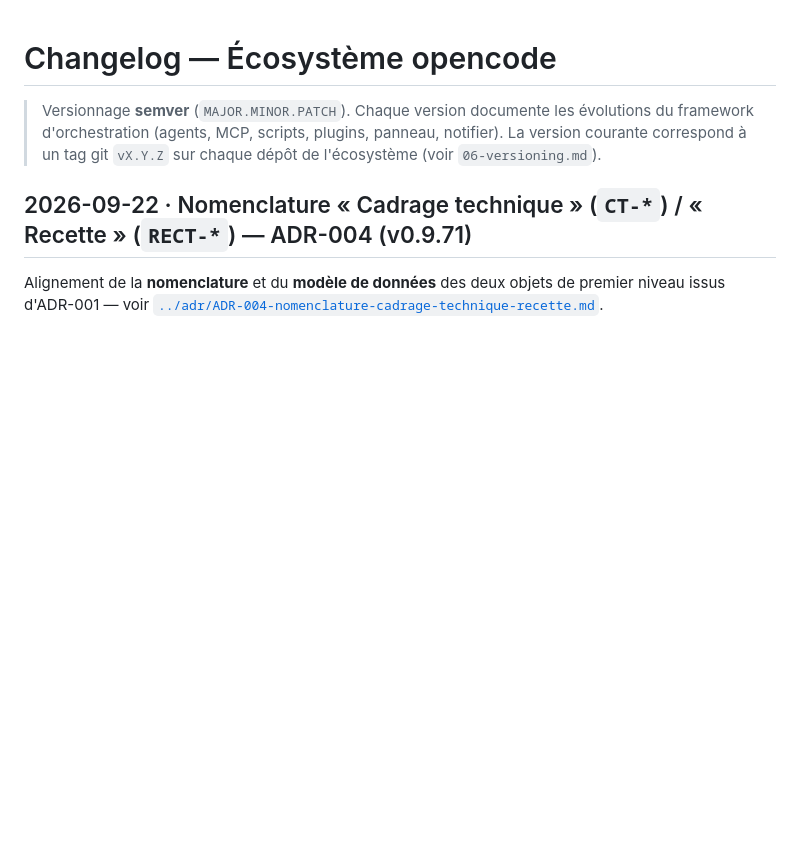
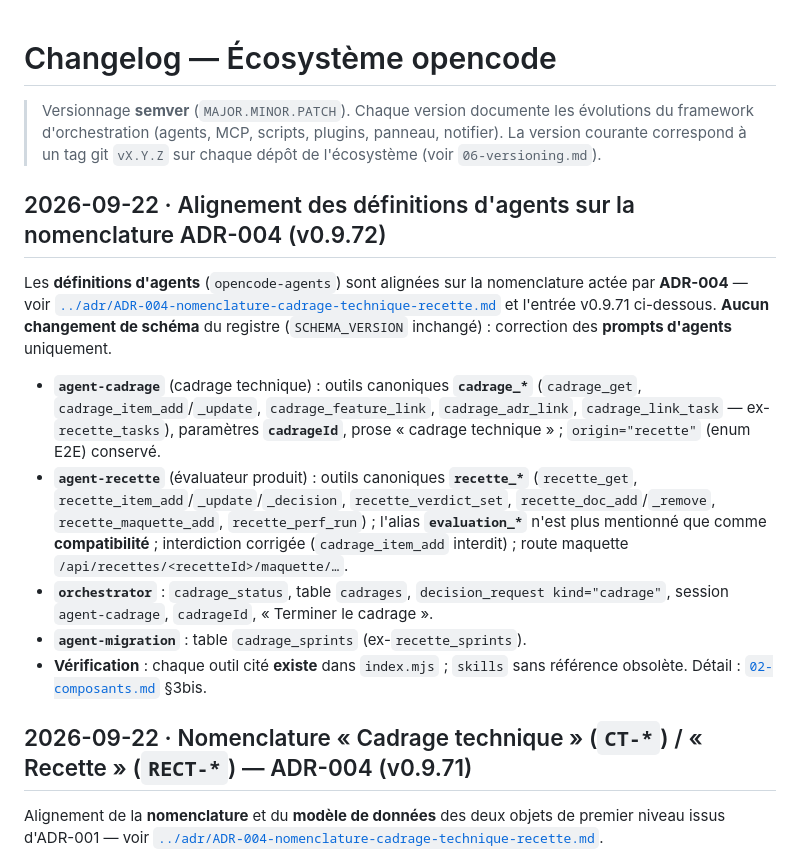
Before and after one commit to RINOHeinrich1/opencode-observability, a Markdown page: public/docs/CHANGELOG.md, the part around the change. Drawn GitHub-style; blank space fills up the shorter version.

```diff
--- a/public/docs/CHANGELOG.md
+++ b/public/docs/CHANGELOG.md
@@ -4,6 +4,31 @@
 > évolutions du framework d'orchestration (agents, MCP, scripts, plugins,
 > panneau, notifier). La version courante correspond à un tag git `vX.Y.Z` sur
 > chaque dépôt de l'écosystème (voir `06-versioning.md`).
+
+## 2026-09-22 · Alignement des définitions d'agents sur la nomenclature ADR-004 (v0.9.72)
+
+Les **définitions d'agents** (`opencode-agents`) sont alignées sur la nomenclature
+actée par **ADR-004** — voir
+[`../adr/ADR-004-nomenclature-cadrage-technique-recette.md`](../adr/ADR-004-nomenclature-cadrage-technique-recette.md)
+et l'entrée v0.9.71 ci-dessous. **Aucun changement de schéma** du registre
+(`SCHEMA_VERSION` inchangé) : correction des **prompts d'agents** uniquement.
+
+- **`agent-cadrage`** (cadrage technique) : outils canoniques **`cadrage_*`**
+  (`cadrage_get`, `cadrage_item_add`/`_update`, `cadrage_feature_link`,
+  `cadrage_adr_link`, `cadrage_link_task` — ex-`recette_tasks`), paramètres
+  **`cadrageId`**, prose « cadrage technique » ; `origin="recette"` (enum E2E)
+  conservé.
+- **`agent-recette`** (évaluateur produit) : outils canoniques **`recette_*`**
+  (`recette_get`, `recette_item_add`/`_update`/`_decision`, `recette_verdict_set`,
+  `recette_doc_add`/`_remove`, `recette_maquette_add`, `recette_perf_run`) ; l'alias
+  **`evaluation_*`** n'est plus mentionné que comme **compatibilité** ; interdiction
+  corrigée (`cadrage_item_add` interdit) ; route maquette
+  `/api/recettes/<recetteId>/maquette/…`.
+- **`orchestrator`** : `cadrage_status`, table `cadrages`, `decision_request
+  kind="cadrage"`, session `agent-cadrage`, `cadrageId`, « Terminer le cadrage ».
+- **`agent-migration`** : table `cadrage_sprints` (ex-`recette_sprints`).
+- **Vérification** : chaque outil cité **existe** dans `index.mjs` ; `skills` sans
+  référence obsolète. Détail : [`02-composants.md`](02-composants.md) §3bis.
 
 ## 2026-09-22 · Nomenclature « Cadrage technique » (`CT-*`) / « Recette » (`RECT-*`) — ADR-004 (v0.9.71)
 
```
Also changed, not shown: public/docs/02-composants.md (+26 -1 lines).
